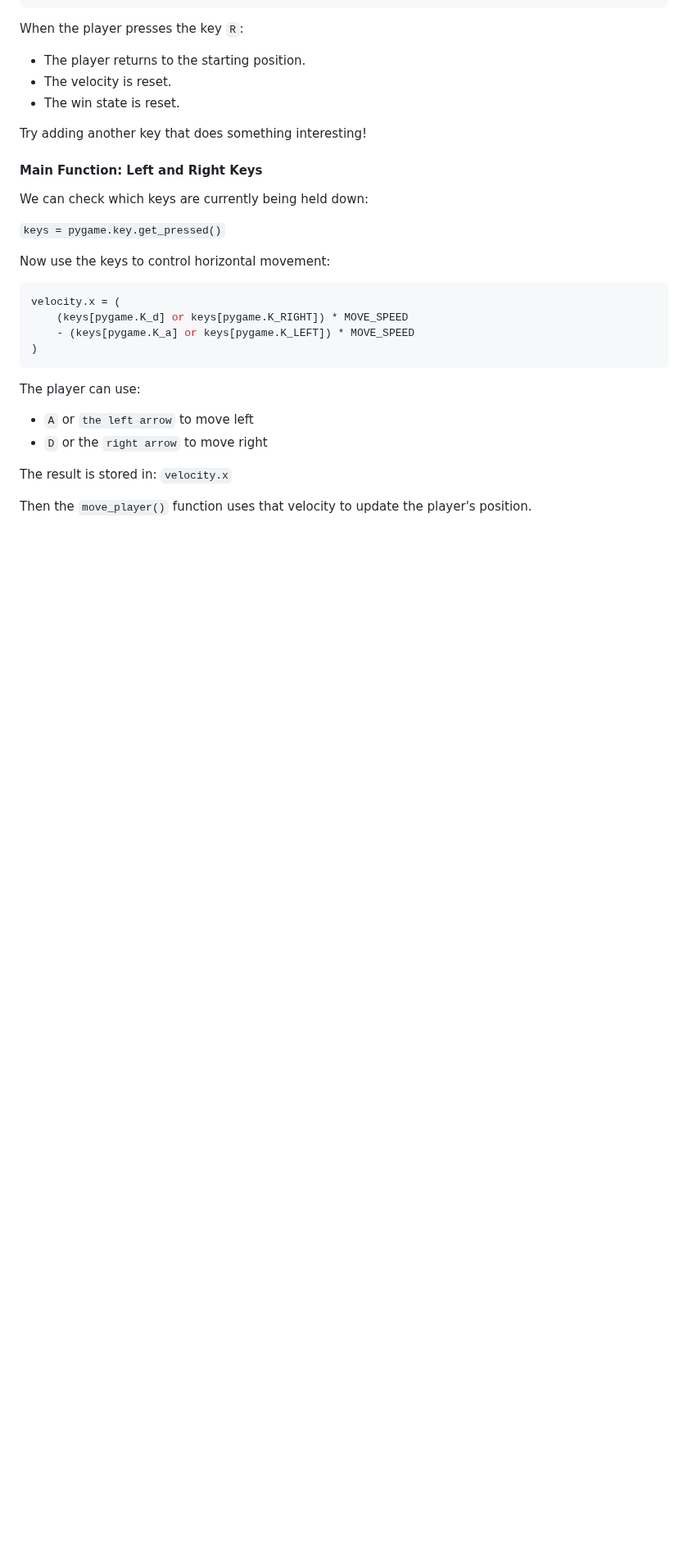
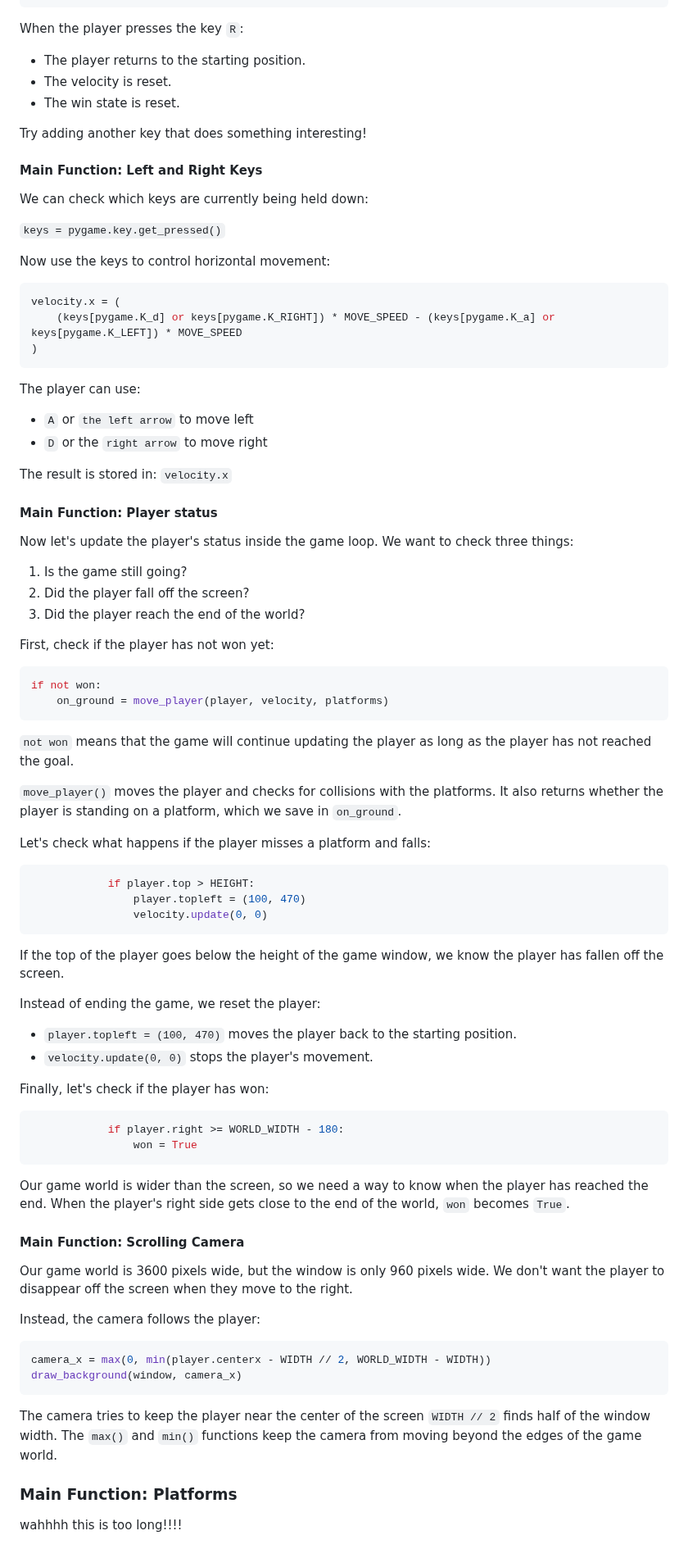
Before and after one commit to Innovators-for-Purpose/iFp-CS-Summer-Learning, a Markdown page: PyGame/myplatformer-bela/PyREADMEPlatformer.md, the part around one of its changes. Shown at 82% size. Rendered like a GitHub page; blank space fills up the shorter version.

Commit message:
Main Function part 4: platform

````diff
--- a/PyGame/myplatformer-bela/PyREADMEPlatformer.md
+++ b/PyGame/myplatformer-bela/PyREADMEPlatformer.md
@@ -556,10 +555,10 @@ We can check which keys are currently being held down:
 `keys = pygame.key.get_pressed()`
 
 Now use the keys to control horizontal movement:
+
 ```python
 velocity.x = (
-    (keys[pygame.K_d] or keys[pygame.K_RIGHT]) * MOVE_SPEED
-    - (keys[pygame.K_a] or keys[pygame.K_LEFT]) * MOVE_SPEED
+    (keys[pygame.K_d] or keys[pygame.K_RIGHT]) * MOVE_SPEED - (keys[pygame.K_a] or keys[pygame.K_LEFT]) * MOVE_SPEED
 )
 ```
 
@@ -569,4 +568,61 @@ The player can use:
 
 The result is stored in: `velocity.x`
 
-Then the `move_player()` function uses that velocity to update the player's position.
+#### Main Function: Player status
+
+Now let's update the player's status inside the game loop. We want to check three things:
+
+1. Is the game still going?
+2. Did the player fall off the screen?
+3. Did the player reach the end of the world?
+
+First, check if the player has not won yet:
+
+```python
+if not won:
+    on_ground = move_player(player, velocity, platforms)
+```
+
+`not won` means that the game will continue updating the player as long as the player has not reached the goal.
+
+`move_player()` moves the player and checks for collisions with the platforms. It also returns whether the player is standing on a platform, which we save in `on_ground`.
+
+Let's check what happens if the player misses a platform and falls:
+
+```python
+            if player.top > HEIGHT:
+                player.topleft = (100, 470)
+                velocity.update(0, 0)
+```
+
+If the top of the player goes below the height of the game window, we know the player has fallen off the screen.
+
+Instead of ending the game, we reset the player:
+- `player.topleft = (100, 470)` moves the player back to the starting position.
+- `velocity.update(0, 0)` stops the player's movement.
+
+Finally, let's check if the player has won:
+
+```python
+            if player.right >= WORLD_WIDTH - 180:
+                won = True
+```
+
+Our game world is wider than the screen, so we need a way to know when the player has reached the end. When the player's right side gets close to the end of the world, `won` becomes `True`.
+
+#### Main Function: Scrolling Camera
+
+Our game world is 3600 pixels wide, but the window is only 960 pixels wide. We don't want the player to disappear off the screen when they move to the right.
+
+Instead, the camera follows the player:
+
+```python
+camera_x = max(0, min(player.centerx - WIDTH // 2, WORLD_WIDTH - WIDTH))
+draw_background(window, camera_x)
+```
+
+The camera tries to keep the player near the center of the screen `WIDTH // 2` finds half of the window width. The `max()` and `min()` functions keep the camera from moving beyond the edges of the game world.
+
+### Main Function: Platforms
+
+wahhhh this is too long!!!!
````
Also changed, not shown: other parts of PyGame/myplatformer-bela/PyREADMEPlatformer.md (+8 -9 lines).
